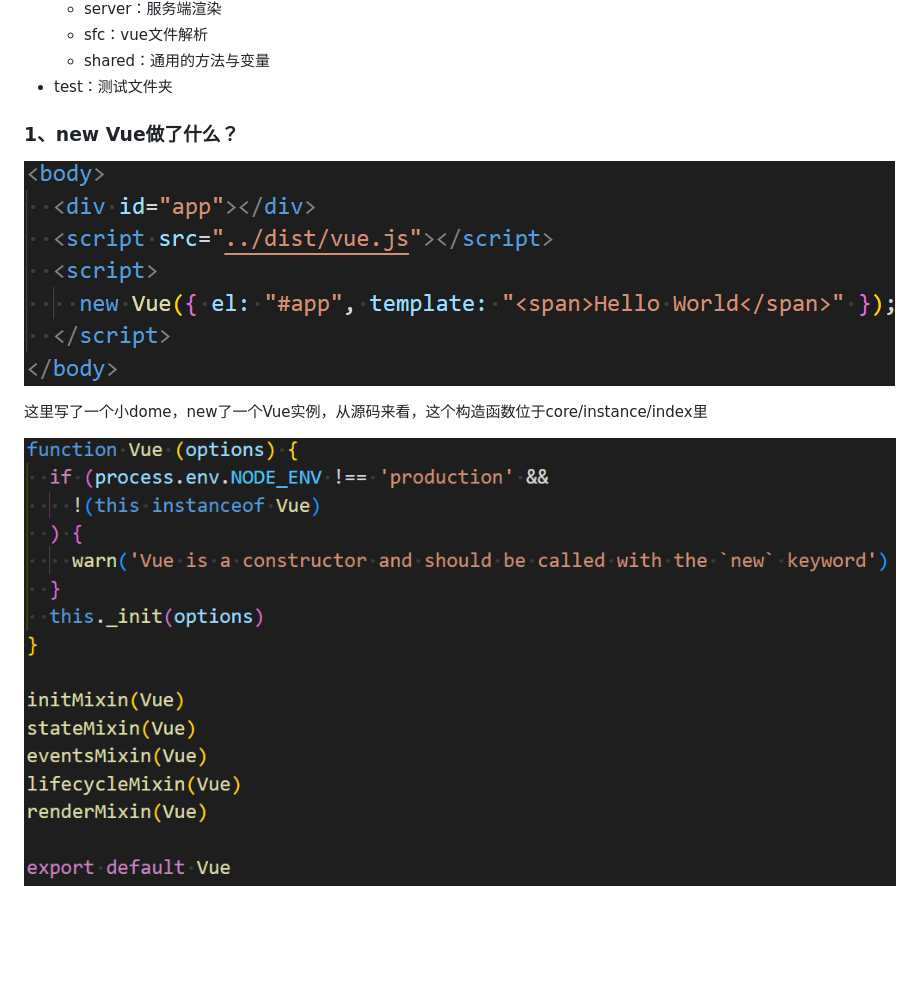
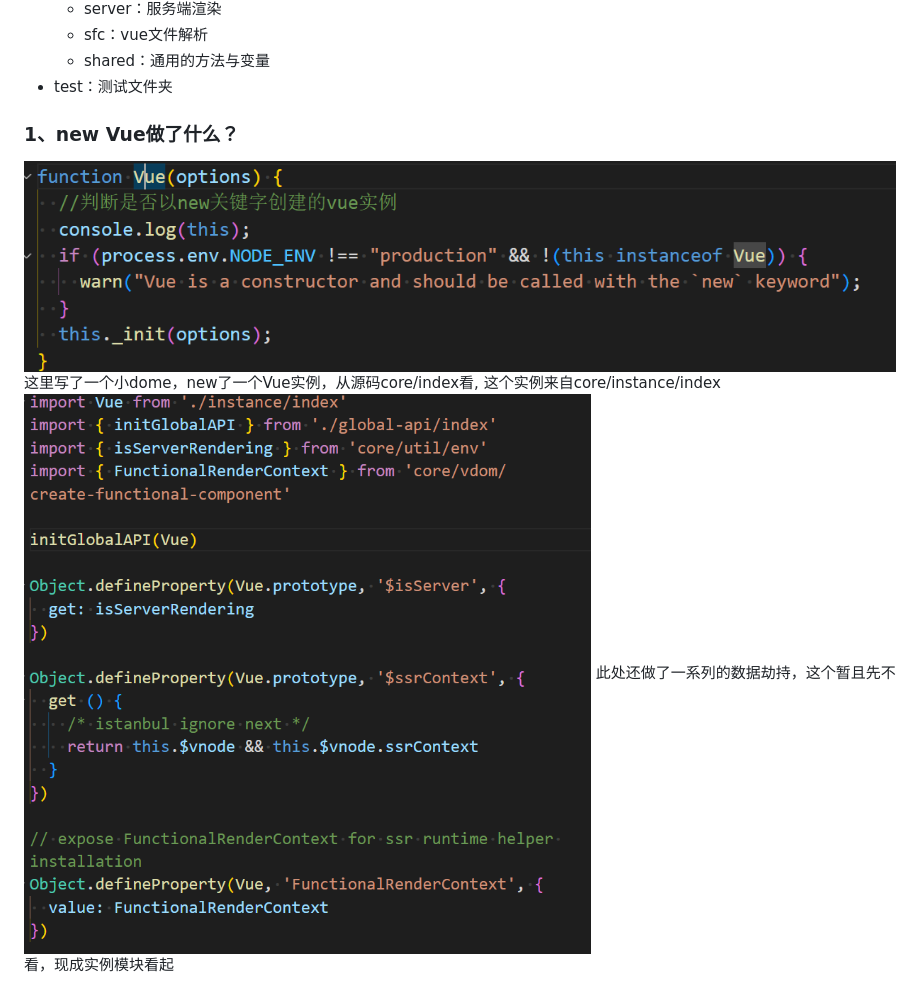
Before and after one commit to coderInwind/ParseVueSoundcode, a Markdown page: nodes/src/index.md, the part around the change. Rendered like a GitHub page; pictures changed too: nodes/createVueInstance.png, nodes/vueIndex.png (added); blank space fills up the shorter version.

```diff
--- a/nodes/soundCode.md
+++ b/nodes/src/index.md
@@ -13,10 +13,11 @@
   + shared：通用的方法与变量
 - test：测试文件夹
 
+
 ### 1、new Vue做了什么？
 
-![](./createVueInstance.png)
-
-这里写了一个小dome，new了一个Vue实例，从源码来看，这个构造函数位于core/instance/index里
-
-![](./vueConstructor.png)
+![](../createVueInstance.png)
+这里写了一个小dome，new了一个Vue实例，从源码core/index看,
+这个实例来自core/instance/index
+![](../vueIndex.png)
+此处还做了一系列的数据劫持，这个暂且先不看，现成实例模块看起
```
Also changed, not shown: 4 other files.
